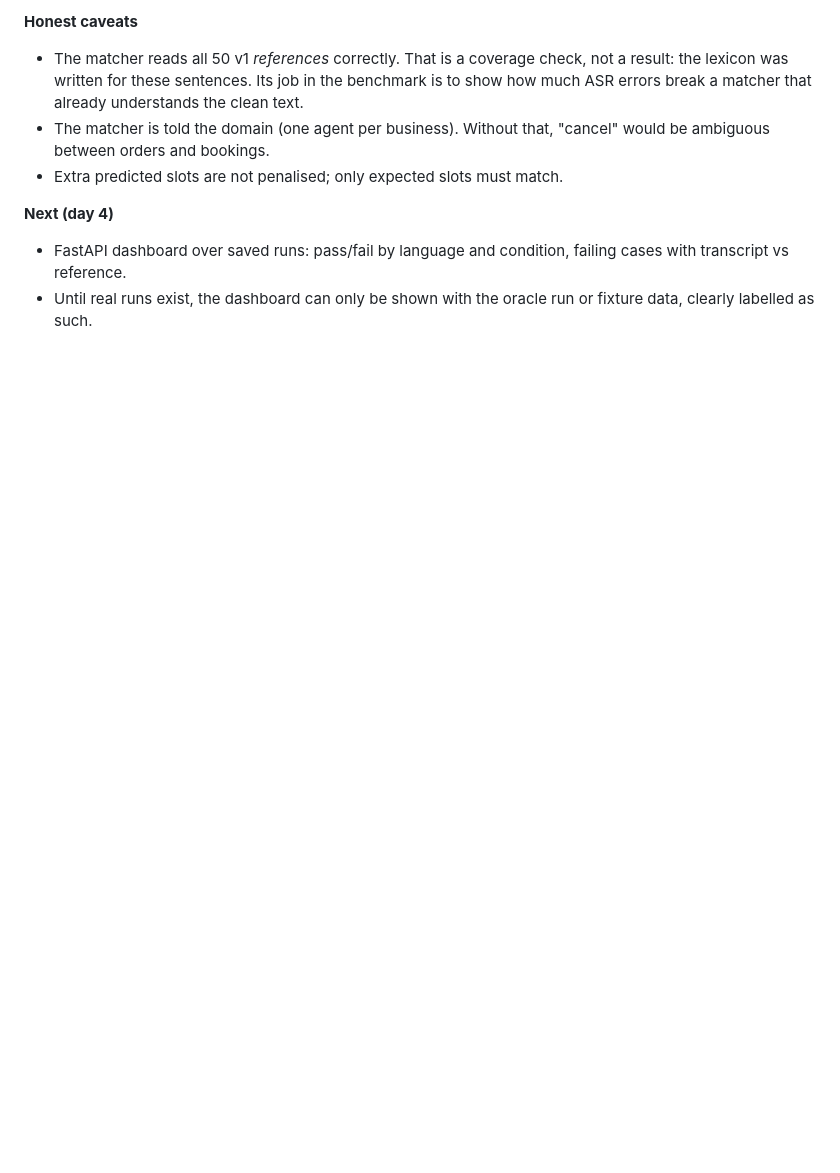
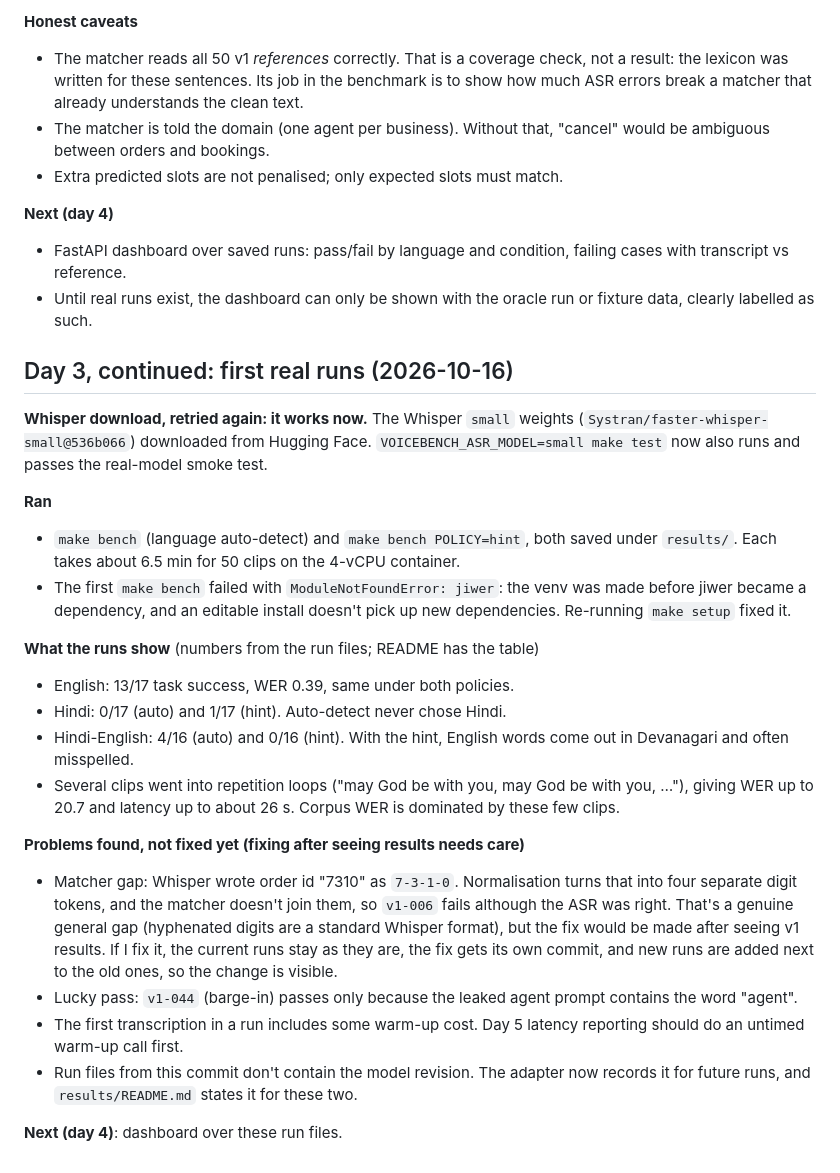
Before and after one commit to Sid13SST/VoiceBench, a Markdown page: docs/progress.md, the part around the change. Rendered like a GitHub page; blank space fills up the shorter version.

```diff
--- a/docs/progress.md
+++ b/docs/progress.md
@@ -133,3 +133,45 @@
   failing cases with transcript vs reference.
 - Until real runs exist, the dashboard can only be shown with the oracle run
   or fixture data, clearly labelled as such.
+
+## Day 3, continued: first real runs (2026-10-16)
+
+**Whisper download, retried again: it works now.** The Whisper `small`
+weights (`Systran/faster-whisper-small@536b066`) downloaded from Hugging Face.
+`VOICEBENCH_ASR_MODEL=small make test` now also runs and passes the
+real-model smoke test.
+
+**Ran**
+- `make bench` (language auto-detect) and `make bench POLICY=hint`, both
+  saved under `results/`. Each takes about 6.5 min for 50 clips on the
+  4-vCPU container.
+- The first `make bench` failed with `ModuleNotFoundError: jiwer`: the venv
+  was made before jiwer became a dependency, and an editable install doesn't
+  pick up new dependencies. Re-running `make setup` fixed it.
+
+**What the runs show** (numbers from the run files; README has the table)
+- English: 13/17 task success, WER 0.39, same under both policies.
+- Hindi: 0/17 (auto) and 1/17 (hint). Auto-detect never chose Hindi.
+- Hindi-English: 4/16 (auto) and 0/16 (hint). With the hint, English words
+  come out in Devanagari and often misspelled.
+- Several clips went into repetition loops ("may God be with you, may God
+  be with you, …"), giving WER up to 20.7 and latency up to about 26 s.
+  Corpus WER is dominated by these few clips.
+
+**Problems found, not fixed yet (fixing after seeing results needs care)**
+- Matcher gap: Whisper wrote order id "7310" as `7-3-1-0`. Normalisation
+  turns that into four separate digit tokens, and the matcher doesn't join
+  them, so `v1-006` fails although the ASR was right. That's a genuine
+  general gap (hyphenated digits are a standard Whisper format), but the
+  fix would be made after seeing v1 results. If I fix it, the current runs
+  stay as they are, the fix gets its own commit, and new runs are added next
+  to the old ones, so the change is visible.
+- Lucky pass: `v1-044` (barge-in) passes only because the leaked agent
+  prompt contains the word "agent".
+- The first transcription in a run includes some warm-up cost. Day 5 latency
+  reporting should do an untimed warm-up call first.
+- Run files from this commit don't contain the model revision. The adapter
+  now records it for future runs, and `results/README.md` states it for
+  these two.
+
+**Next (day 4)**: dashboard over these run files.
```
Also changed, not shown: README.md (+36 -8 lines).
